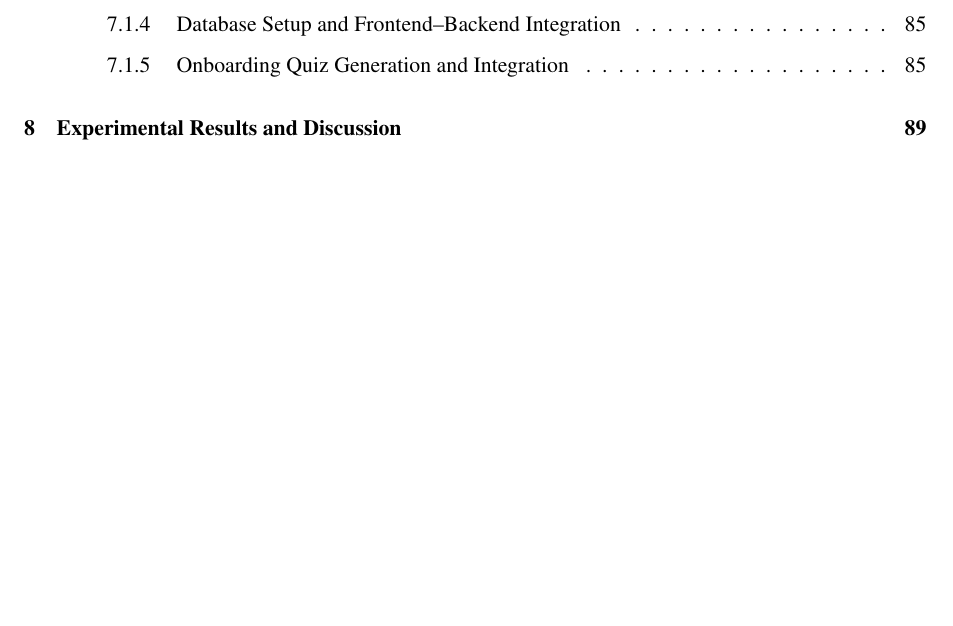
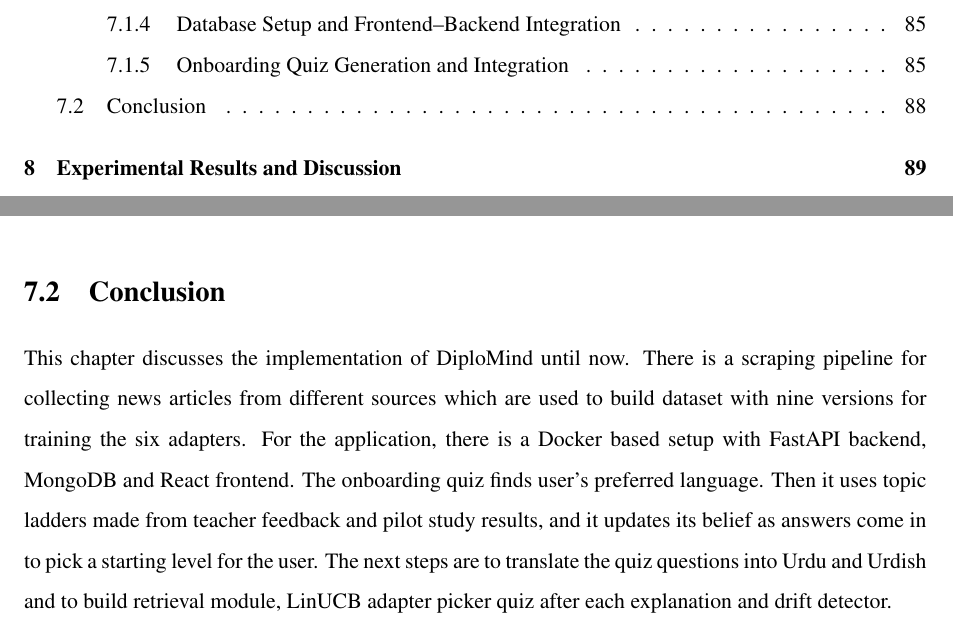
Before and after one commit to Mibrahim0941/DiploMind, a LaTeX thesis (F26-172/main.tex): part of page 11 of 135 before the commit and two parts of pages 11 and 103 of 135 after it, the two joined at a grey line, cut so that both start at the same text, the shorter picture padded with empty space. Compiled offline with pdfLaTeX.

Commit message:
Chapter 7 Conclusion

```diff
--- a/F26-172/main.tex
+++ b/F26-172/main.tex
@@ -2102,6 +2102,12 @@ The quiz ends when we are 80\% sure about one level. After minimum 4 questions a
 We tested the module with different types of users. A user who answered ``I don't know'' to every question was placed at easy after 4 questions. Users who got some questions right were placed at medium or technical.
 
 
+\section{Conclusion}
+This chapter discusses the implementation of DiploMind until now. There is a scraping pipeline for collecting news articles from different sources which are used to build dataset with nine versions for training the six adapters. For the application, there is a Docker based setup with FastAPI backend, MongoDB and React frontend. The onboarding quiz finds user's preferred language. Then it uses topic ladders made from teacher feedback and pilot study results, and it updates its belief as answers come in to pick a starting level for the user. The next steps are to translate the quiz questions into Urdu and Urdish and to build retrieval module, LinUCB adapter picker quiz after each explanation and drift detector.
+
+
+
+
 
 
 
```
